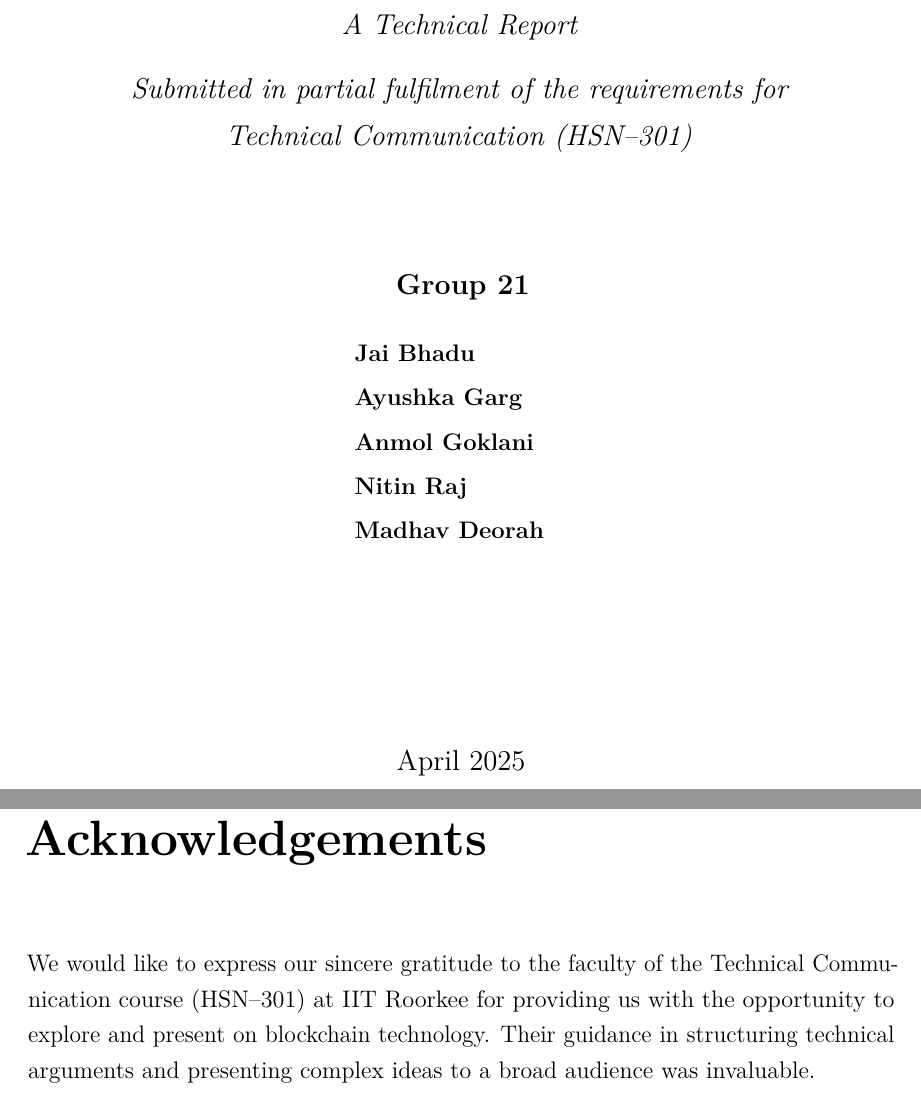
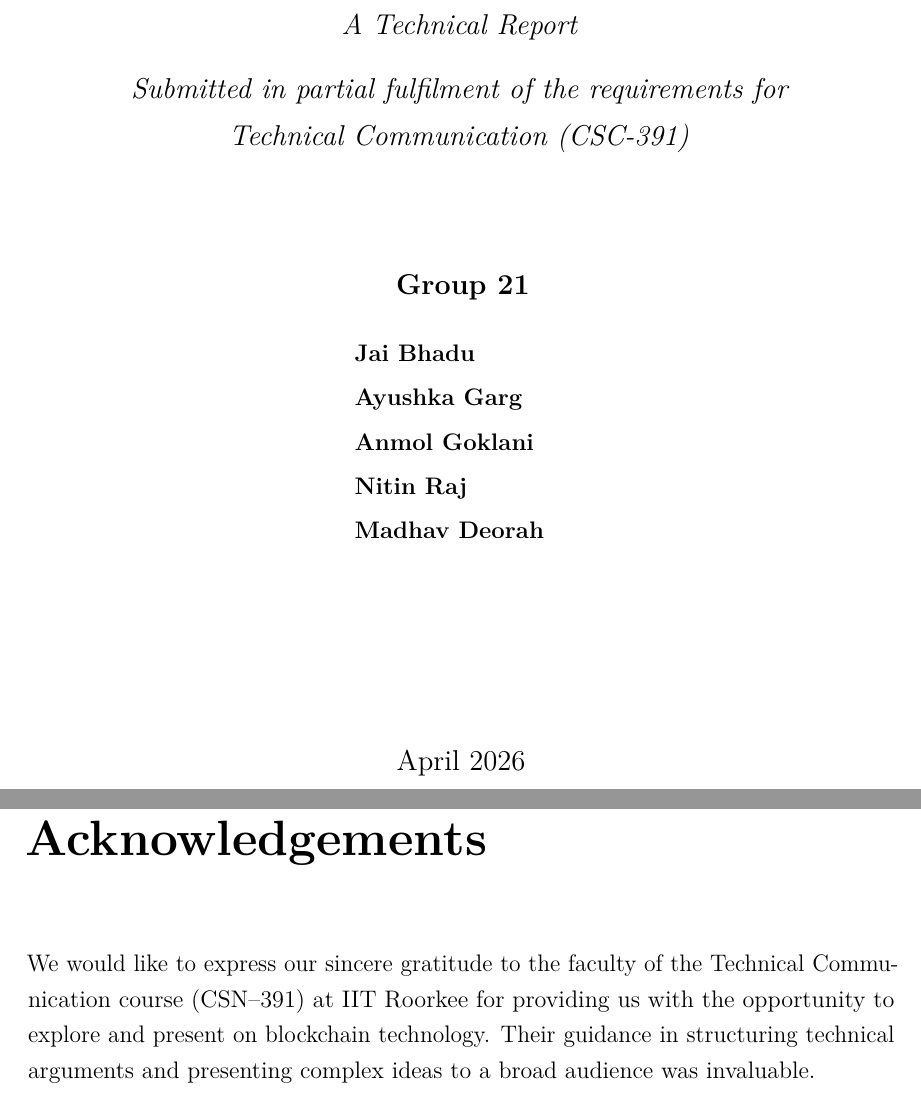
Before and after one commit to ayushka11/TechComm, a LaTeX thesis (main.tex, which reads chapters/frontmatter.tex): two parts of pages 1 and 3 of 47, joined at a grey line, cut so that both start at the same text. Compiled offline with pdfLaTeX.

Commit message:
fixed the starting pages

```diff
--- a/chapters/frontmatter.tex
+++ b/chapters/frontmatter.tex
@@ -18,7 +18,7 @@
 
 {\large \textit{A Technical Report}}\\[0.5cm]
 {\large \textit{Submitted in partial fulfilment of the requirements for}}\\[0.2cm]
-{\large \textit{Technical Communication (HSN--301)}}\\[2cm]
+{\large \textit{Technical Communication (CSC-391)}}\\[2cm]
 
 {\large \textbf{Group 21}}\\[0.6cm]
 
@@ -31,7 +31,7 @@
 \end{tabular}
 
 \vfill
-{\large April 2025}
+{\large April 2026}
 
 \end{center}
 \end{titlepage}
@@ -69,7 +69,7 @@ All team members cross-checked each other's chapters, verified figures and table
 \chapter*{Acknowledgements}
 \addcontentsline{toc}{chapter}{Acknowledgements}
 
-We would like to express our sincere gratitude to the faculty of the Technical Communication course (HSN--301) at IIT Roorkee for providing us with the opportunity to explore and present on blockchain technology. Their guidance in structuring technical arguments and presenting complex ideas to a broad audience was invaluable.
+We would like to express our sincere gratitude to the faculty of the Technical Communication course (CSN--391) at IIT Roorkee for providing us with the opportunity to explore and present on blockchain technology. Their guidance in structuring technical arguments and presenting complex ideas to a broad audience was invaluable.
 
 We also thank our peers for their constructive feedback during the presentation that informed several improvements in this report. Finally, we acknowledge the authors of the foundational research papers---particularly Satoshi Nakamoto, Stuart Haber, W.\,Scott Stornetta, and Nick Szabo---whose pioneering work forms the intellectual backbone of this report.
 
```
Also changed, not shown: main.pdf, chapters/frontmatter.tex (6 more changed lines), 1 other file.
